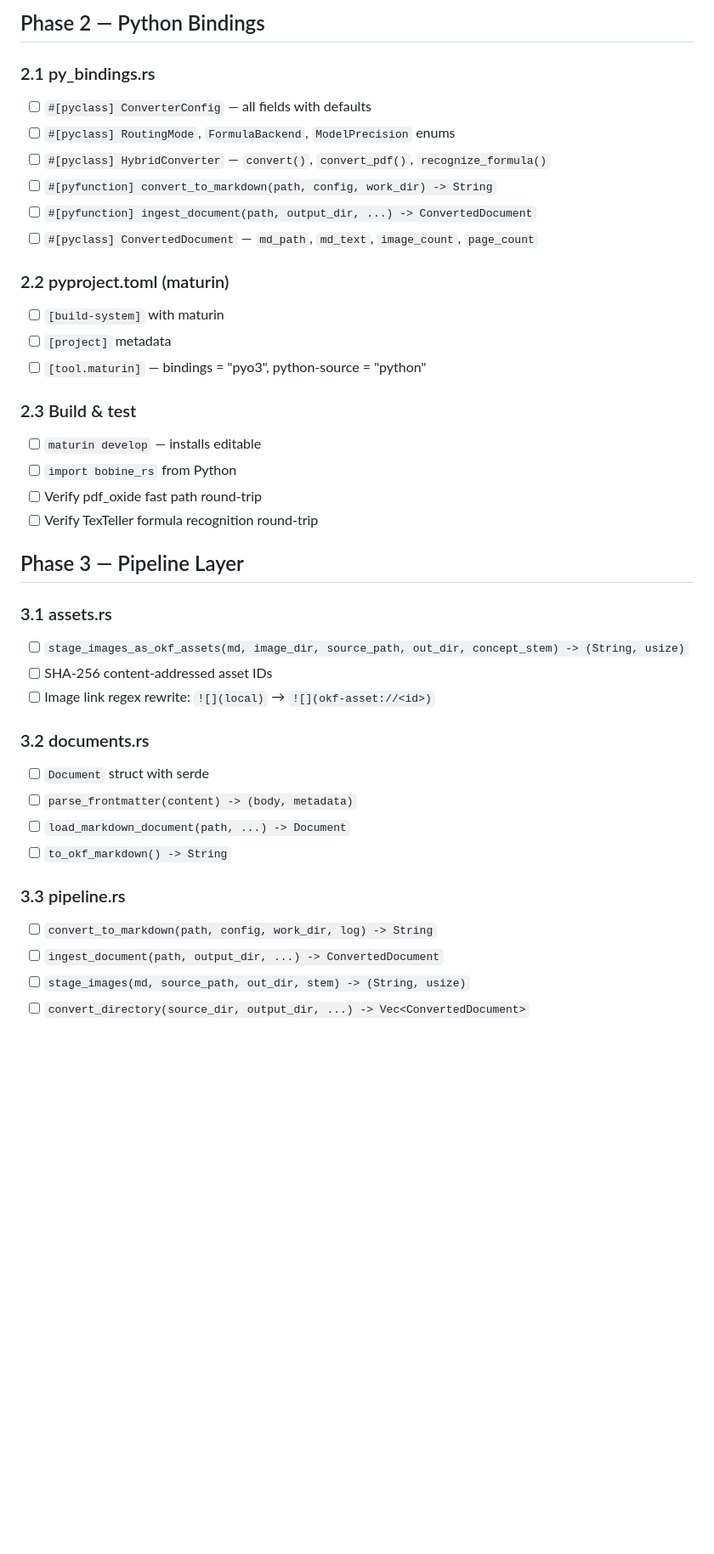
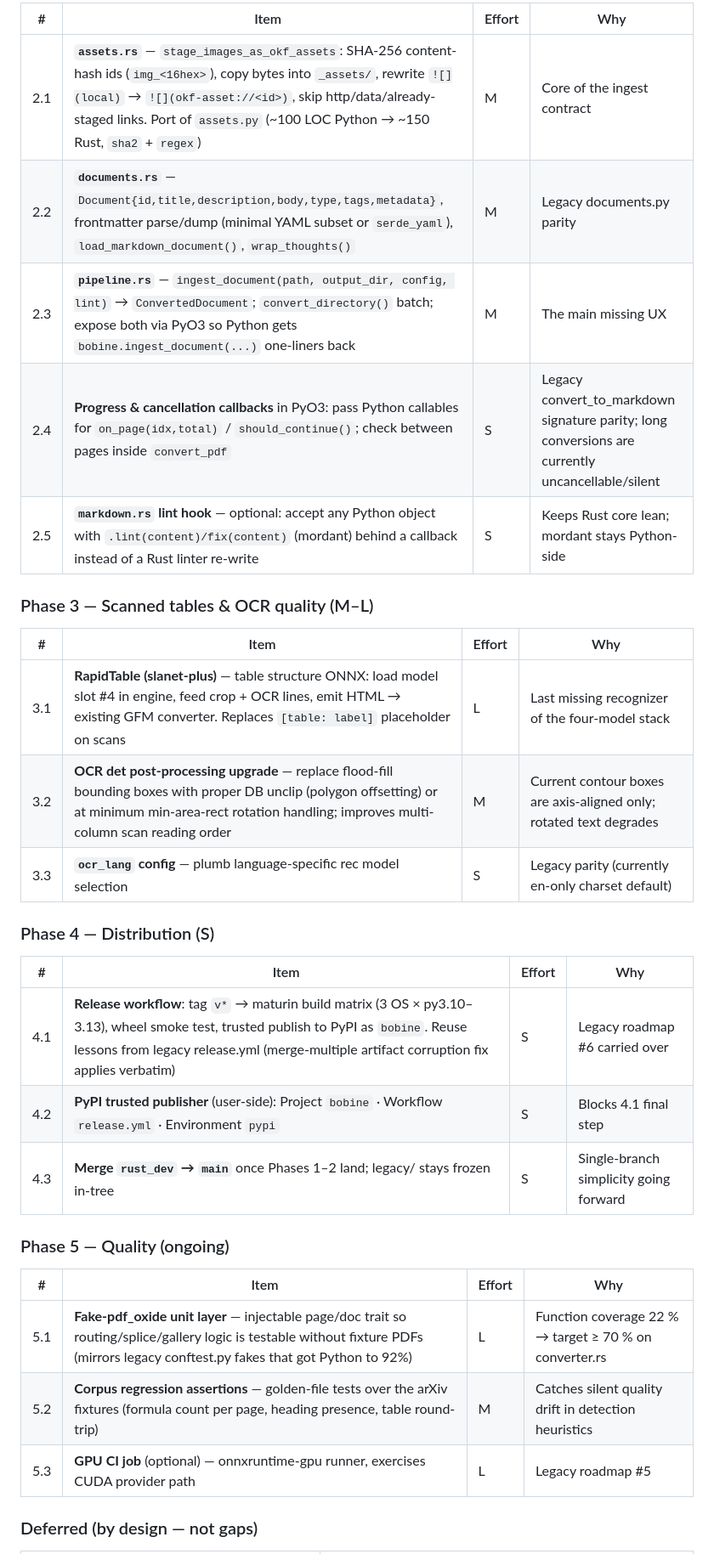
Before and after one commit to opticsWolf/bobine, a Markdown page: IMPLEMENTATION_PLAN.md, the part around one of its changes. Shown at 85% size. Rendered like a GitHub page; blank space fills up the shorter version.

```diff
--- a/IMPLEMENTATION_PLAN.md
+++ b/IMPLEMENTATION_PLAN.md
@@ -67,41 +63,35 @@ bobine_rs (Rust crate + PyO3 bindings)
 
-## Phase 2 — Python Bindings
+| # | Item | Effort | Why |
+|---|---|---|---|
+| 2.1 | **`assets.rs`** — `stage_images_as_okf_assets`: SHA-256 content-hash ids (`img_<16hex>`), copy bytes into `_assets/`, rewrite `![](local)` → `![](okf-asset://<id>)`, skip http/data/already-staged links. Port of `assets.py` (~100 LOC Python → ~150 Rust, `sha2` + `regex`) | M | Core of the ingest contract |
+| 2.2 | **`documents.rs`** — `Document{id,title,description,body,type,tags,metadata}`, frontmatter parse/dump (minimal YAML subset or `serde_yaml`), `load_markdown_document()`, `wrap_thoughts()` | M | Legacy documents.py parity |
+| 2.3 | **`pipeline.rs`** — `ingest_document(path, output_dir, config, lint)` → `ConvertedDocument`; `convert_directory()` batch; expose both via PyO3 so Python gets `bobine.ingest_document(...)` one-liners back | M | The main missing UX |
+| 2.4 | **Progress & cancellation callbacks** in PyO3: pass Python callables for `on_page(idx,total)` / `should_continue()`; check between pages inside `convert_pdf` | S | Legacy convert_to_markdown signature parity; long conversions are currently uncancellable/silent |
+| 2.5 | **`markdown.rs` lint hook** — optional: accept any Python object with `.lint(content)/fix(content)` (mordant) behind a callback instead of a Rust linter re-write | S | Keeps Rust core lean; mordant stays Python-side |
 
-### 2.1 py_bindings.rs
-- [ ] `#[pyclass] ConverterConfig` — all fields with defaults
-- [ ] `#[pyclass] RoutingMode`, `FormulaBackend`, `ModelPrecision` enums
-- [ ] `#[pyclass] HybridConverter` — `convert()`, `convert_pdf()`, `recognize_formula()`
-- [ ] `#[pyfunction] convert_to_markdown(path, config, work_dir) -> String`
-- [ ] `#[pyfunction] ingest_document(path, output_dir, ...) -> ConvertedDocument`
-- [ ] `#[pyclass] ConvertedDocument` — `md_path`, `md_text`, `image_count`, `page_count`
+### Phase 3 — Scanned tables & OCR quality (M–L)
 
-### 2.2 pyproject.toml (maturin)
-- [ ] `[build-system]` with maturin
-- [ ] `[project]` metadata
-- [ ] `[tool.maturin]` — bindings = "pyo3", python-source = "python"
+| # | Item | Effort | Why |
+|---|---|---|---|
+| 3.1 | **RapidTable (slanet-plus)** — table structure ONNX: load model slot #4 in engine, feed crop + OCR lines, emit HTML → existing GFM converter. Replaces `[table: label]` placeholder on scans | L | Last missing recognizer of the four-model stack |
+| 3.2 | **OCR det post-processing upgrade** — replace flood-fill bounding boxes with proper DB unclip (polygon offsetting) or at minimum min-area-rect rotation handling; improves multi-column scan reading order | M | Current contour boxes are axis-aligned only; rotated text degrades |
+| 3.3 | **`ocr_lang` config** — plumb language-specific rec model selection | S | Legacy parity (currently en-only charset default) |
 
-### 2.3 Build & test
-- [ ] `maturin develop` — installs editable
-- [ ] `import bobine_rs` from Python
-- [ ] Verify pdf_oxide fast path round-trip
-- [ ] Verify TexTeller formula recognition round-trip
+### Phase 4 — Distribution (S)
 
-## Phase 3 — Pipeline Layer
+| # | Item | Effort | Why |
+|---|---|---|---|
+| 4.1 | **Release workflow**: tag `v*` → maturin build matrix (3 OS × py3.10–3.13), wheel smoke test, trusted publish to PyPI as `bobine`. Reuse lessons from legacy release.yml (merge-multiple artifact corruption fix applies verbatim) | S | Legacy roadmap #6 carried over |
+| 4.2 | **PyPI trusted publisher** (user-side): Project `bobine` · Workflow `release.yml` · Environment `pypi` | S | Blocks 4.1 final step |
+| 4.3 | **Merge `rust_dev` → `main`** once Phases 1–2 land; legacy/ stays frozen in-tree | S | Single-branch simplicity going forward |
 
-### 3.1 assets.rs
-- [ ] `stage_images_as_okf_assets(md, image_dir, source_path, out_dir, concept_stem) -> (String, usize)`
-- [ ] SHA-256 content-addressed asset IDs
-- [ ] Image link regex rewrite: `![](local)` → `![](okf-asset://<id>)`
+### Phase 5 — Quality (ongoing)
 
-### 3.2 documents.rs
-- [ ] `Document` struct with serde
-- [ ] `parse_frontmatter(content) -> (body, metadata)`
-- [ ] `load_markdown_document(path, ...) -> Document`
-- [ ] `to_okf_markdown() -> String`
+| # | Item | Effort | Why |
+|---|---|---|---|
+| 5.1 | **Fake-pdf_oxide unit layer** — injectable page/doc trait so routing/splice/gallery logic is testable without fixture PDFs (mirrors legacy conftest.py fakes that got Python to 92%) | L | Function coverage 22 % → target ≥ 70 % on converter.rs |
+| 5.2 | **Corpus regression assertions** — golden-file tests over the arXiv fixtures (formula count per page, heading presence, table round-trip) | M | Catches silent quality drift in detection heuristics |
+| 5.3 | **GPU CI job** (optional) — onnxruntime-gpu runner, exercises CUDA provider path | L | Legacy roadmap #5 |
 
-### 3.3 pipeline.rs
-- [ ] `convert_to_markdown(path, config, work_dir, log) -> String`
-- [ ] `ingest_document(path, output_dir, ...) -> ConvertedDocument`
-- [ ] `stage_images(md, source_path, out_dir, stem) -> (String, usize)`
-- [ ] `convert_directory(source_dir, output_dir, ...) -> Vec<ConvertedDocument>`
+### Deferred (by design — not gaps)
 
```
Also changed, not shown: other parts of IMPLEMENTATION_PLAN.md (+84 -69 lines).
